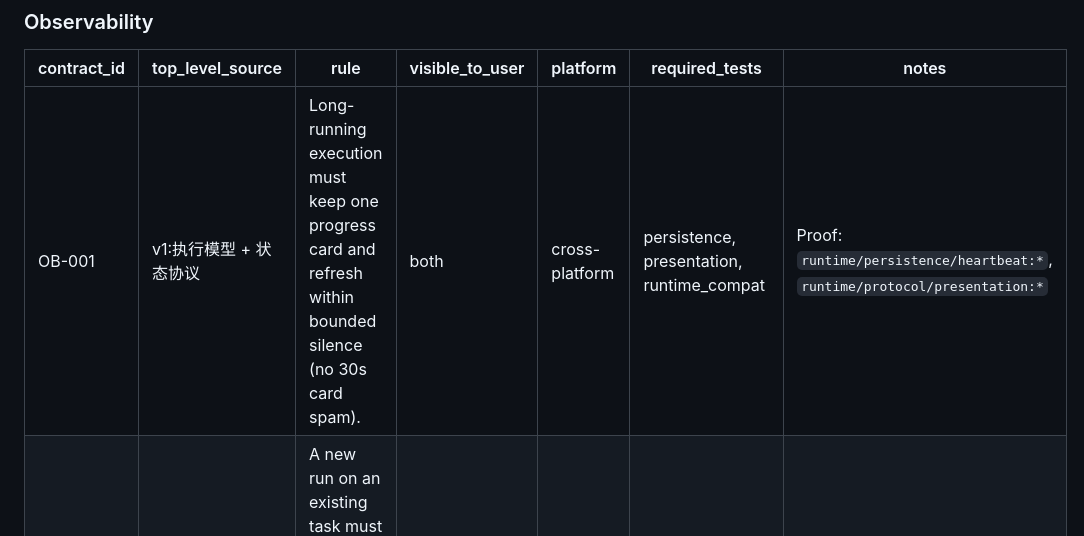
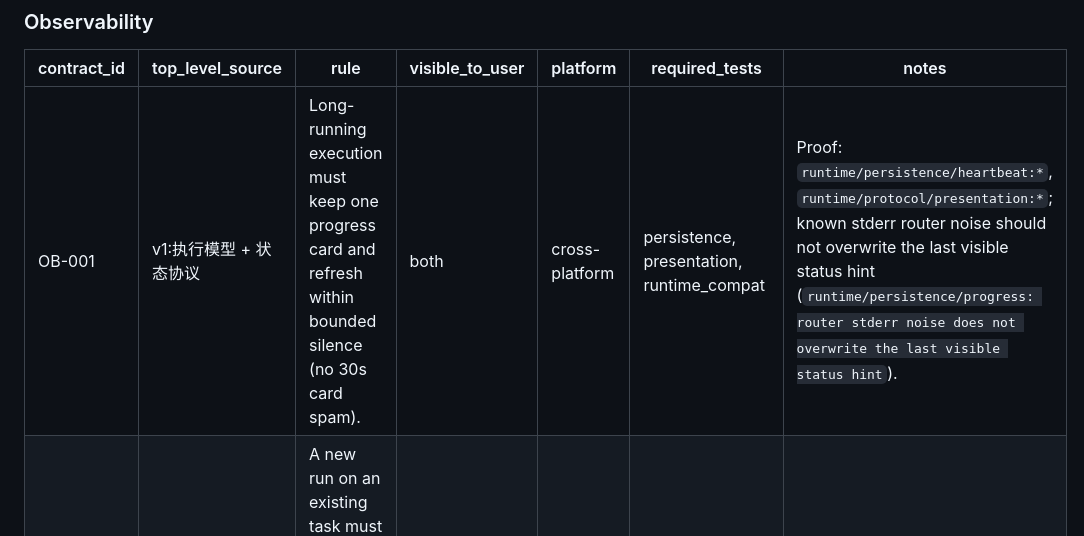
Before and after one commit to mzh1993/Codex-Anywhere, a Markdown page: docs/contract-matrix.md, the part around the change. Drawn GitHub-style.

Commit message:
docs: map running-status noise filter into observability contract

```diff
--- a/docs/contract-matrix.md
+++ b/docs/contract-matrix.md
@@ -45,7 +45,7 @@ Field constraints:
 
 | contract_id | top_level_source | rule | visible_to_user | platform | required_tests | notes |
 | --- | --- | --- | --- | --- | --- | --- |
-| OB-001 | v1:执行模型 + 状态协议 | Long-running execution must keep one progress card and refresh within bounded silence (no 30s card spam). | both | cross-platform | persistence, presentation, runtime_compat | Proof: `runtime/persistence/heartbeat:*`, `runtime/protocol/presentation:*` |
+| OB-001 | v1:执行模型 + 状态协议 | Long-running execution must keep one progress card and refresh within bounded silence (no 30s card spam). | both | cross-platform | persistence, presentation, runtime_compat | Proof: `runtime/persistence/heartbeat:*`, `runtime/protocol/presentation:*`; known stderr router noise should not overwrite the last visible status hint (`runtime/persistence/progress: router stderr noise does not overwrite the last visible status hint`). |
 | OB-002 | v1:执行模型 | A new run on an existing task must create a fresh progress card anchored to the latest inbound message. | both | cross-platform | runtime_compat, presentation | Proof: `runtime/protocol/presentation: a new run on an existing task starts a fresh progress card on the latest inbound message` |
 | OB-003 | v1:状态协议 | Finish must update existing progress card instead of emitting duplicate lifecycle cards. | user-visible | cross-platform | runtime_compat, presentation | Proof: `runtime/protocol/presentation: finish updates the existing progress card instead of sending a second lifecycle card` |
 
```
